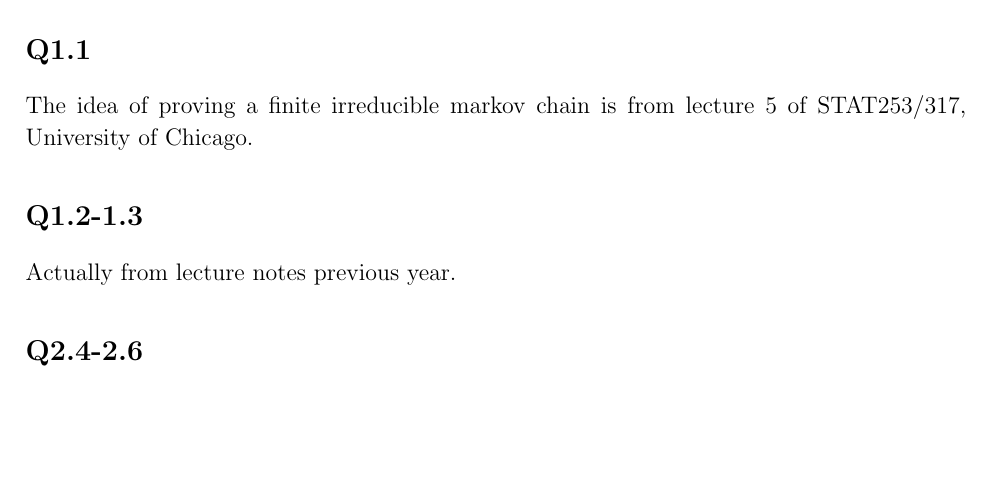
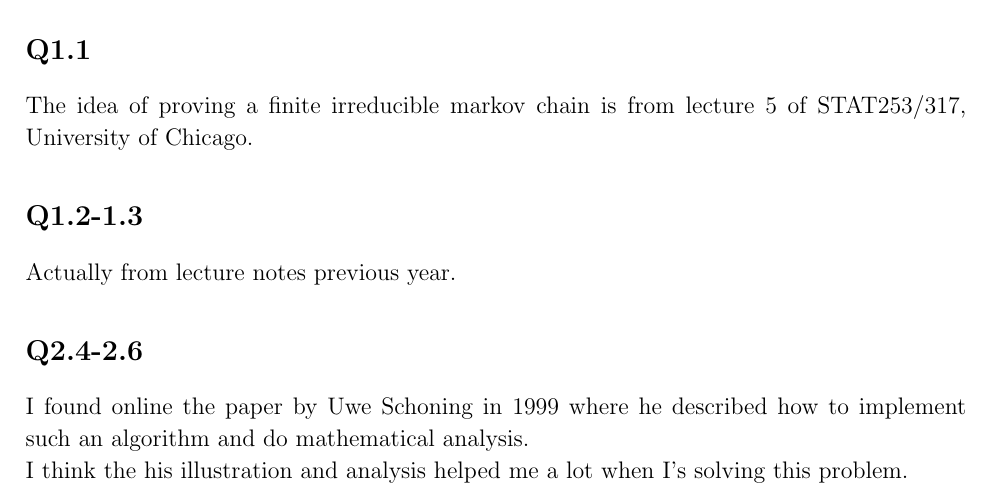
Before and after one commit to sylvansun/AI-assignments-SJTU, a LaTeX document (Stochastic-Processes/SPhw3.tex): part of page 6 of 6, cut so that both start at the same text, the shorter picture padded with empty space. Compiled offline with pdfLaTeX.

Commit message:
Update SPhw3.tex
Add acknowledgements

```diff
--- a/Stochastic-Processes/SPhw3.tex
+++ b/Stochastic-Processes/SPhw3.tex
@@ -242,4 +242,8 @@ The idea of proving a finite irreducible markov chain is from lecture 5 of STAT2
 \subsection*{Q1.2-1.3}
 Actually from lecture notes previous year.
 \subsection*{Q2.4-2.6}
+I found online the paper by Uwe Schoning in 1999
+where he described how to implement such an algorithm and do mathematical analysis.\\
+I think the his illustration and analysis helped me a lot
+when I's solving this problem.
 \end{document}
```
